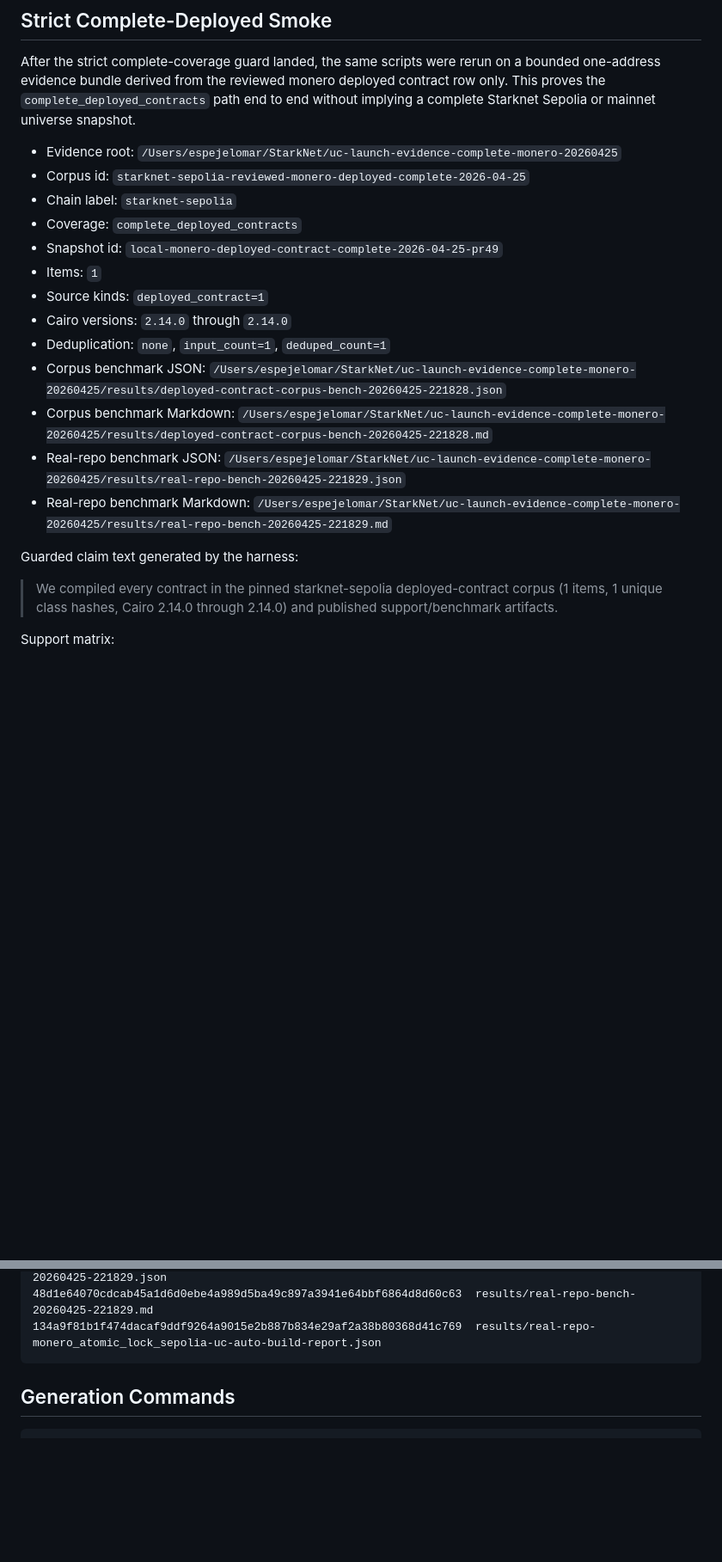
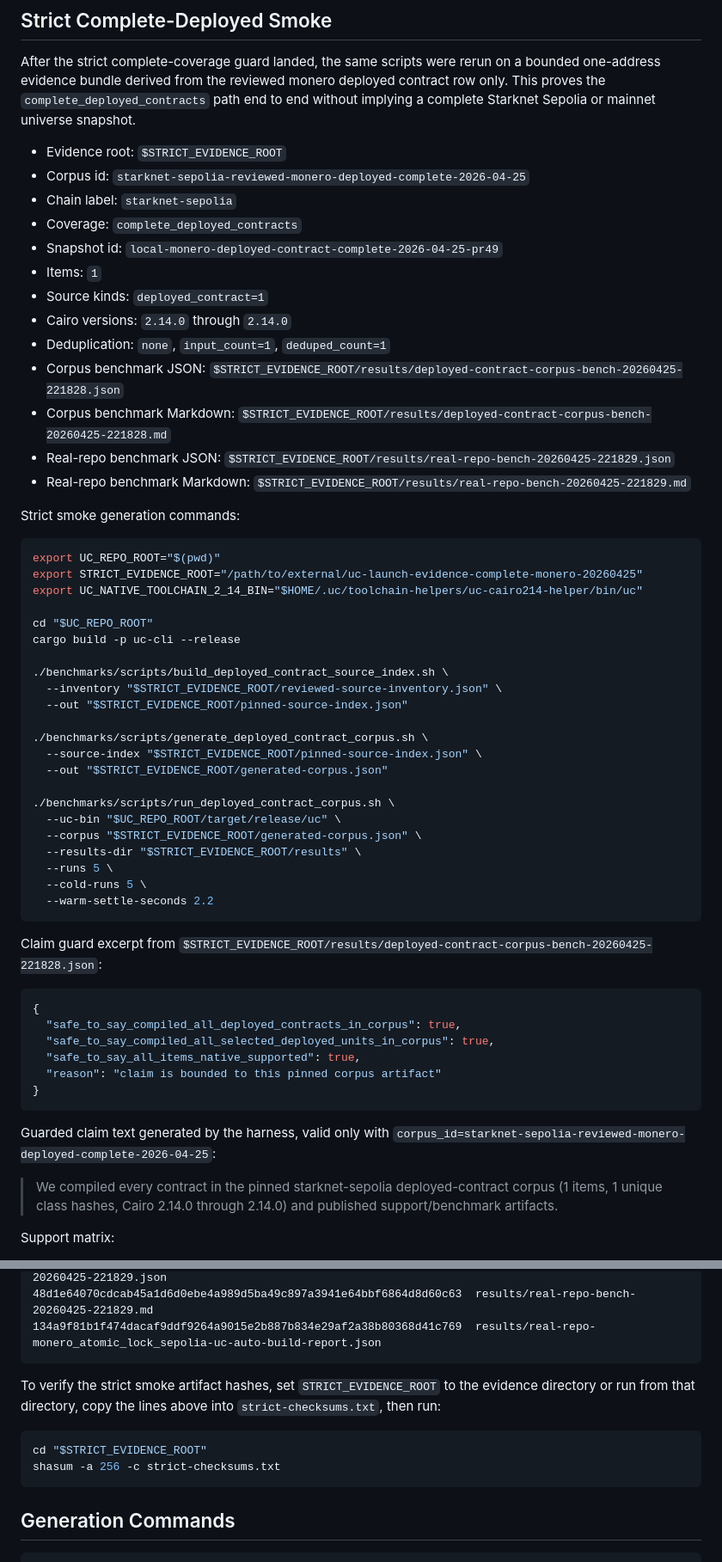
Before and after one commit to omarespejel/uc, a Markdown page: docs/LAUNCH_EVIDENCE_2026-04-25.md, 2 parts joined by grey strips. Shown at 86% size. Drawn GitHub-style; blank space fills up the shorter version.

Commit message:
Tighten strict evidence reproducibility notes

````diff
--- a/docs/LAUNCH_EVIDENCE_2026-04-25.md
+++ b/docs/LAUNCH_EVIDENCE_2026-04-25.md
@@ -20,7 +20,7 @@ a bounded one-address evidence bundle derived from the reviewed monero deployed
 contract row only. This proves the `complete_deployed_contracts` path end to end
 without implying a complete Starknet Sepolia or mainnet universe snapshot.
 
-- Evidence root: `/Users/espejelomar/StarkNet/uc-launch-evidence-complete-monero-20260425`
+- Evidence root: `$STRICT_EVIDENCE_ROOT`
 - Corpus id: `starknet-sepolia-reviewed-monero-deployed-complete-2026-04-25`
 - Chain label: `starknet-sepolia`
 - Coverage: `complete_deployed_contracts`
@@ -29,12 +29,52 @@ without implying a complete Starknet Sepolia or mainnet universe snapshot.
 - Source kinds: `deployed_contract=1`
 - Cairo versions: `2.14.0` through `2.14.0`
 - Deduplication: `none`, `input_count=1`, `deduped_count=1`
-- Corpus benchmark JSON: `/Users/espejelomar/StarkNet/uc-launch-evidence-complete-monero-20260425/results/deployed-contract-corpus-bench-20260425-221828.json`
-- Corpus benchmark Markdown: `/Users/espejelomar/StarkNet/uc-launch-evidence-complete-monero-20260425/results/deployed-contract-corpus-bench-20260425-221828.md`
-- Real-repo benchmark JSON: `/Users/espejelomar/StarkNet/uc-launch-evidence-complete-monero-20260425/results/real-repo-bench-20260425-221829.json`
-- Real-repo benchmark Markdown: `/Users/espejelomar/StarkNet/uc-launch-evidence-complete-monero-20260425/results/real-repo-bench-20260425-221829.md`
+- Corpus benchmark JSON: `$STRICT_EVIDENCE_ROOT/results/deployed-contract-corpus-bench-20260425-221828.json`
+- Corpus benchmark Markdown: `$STRICT_EVIDENCE_ROOT/results/deployed-contract-corpus-bench-20260425-221828.md`
+- Real-repo benchmark JSON: `$STRICT_EVIDENCE_ROOT/results/real-repo-bench-20260425-221829.json`
+- Real-repo benchmark Markdown: `$STRICT_EVIDENCE_ROOT/results/real-repo-bench-20260425-221829.md`
 
-Guarded claim text generated by the harness:
+Strict smoke generation commands:
+
+```bash
+export UC_REPO_ROOT="$(pwd)"
+export STRICT_EVIDENCE_ROOT="/path/to/external/uc-launch-evidence-complete-monero-20260425"
+export UC_NATIVE_TOOLCHAIN_2_14_BIN="$HOME/.uc/toolchain-helpers/uc-cairo214-helper/bin/uc"
+
+cd "$UC_REPO_ROOT"
+cargo build -p uc-cli --release
+
+./benchmarks/scripts/build_deployed_contract_source_index.sh \
+  --inventory "$STRICT_EVIDENCE_ROOT/reviewed-source-inventory.json" \
+  --out "$STRICT_EVIDENCE_ROOT/pinned-source-index.json"
+
+./benchmarks/scripts/generate_deployed_contract_corpus.sh \
+  --source-index "$STRICT_EVIDENCE_ROOT/pinned-source-index.json" \
+  --out "$STRICT_EVIDENCE_ROOT/generated-corpus.json"
+
+./benchmarks/scripts/run_deployed_contract_corpus.sh \
+  --uc-bin "$UC_REPO_ROOT/target/release/uc" \
+  --corpus "$STRICT_EVIDENCE_ROOT/generated-corpus.json" \
+  --results-dir "$STRICT_EVIDENCE_ROOT/results" \
+  --runs 5 \
+  --cold-runs 5 \
+  --warm-settle-seconds 2.2
+```
+
+Claim guard excerpt from
+`$STRICT_EVIDENCE_ROOT/results/deployed-contract-corpus-bench-20260425-221828.json`:
+
+```json
+{
+  "safe_to_say_compiled_all_deployed_contracts_in_corpus": true,
+  "safe_to_say_compiled_all_selected_deployed_units_in_corpus": true,
+  "safe_to_say_all_items_native_supported": true,
+  "reason": "claim is bounded to this pinned corpus artifact"
+}
+```
+
+Guarded claim text generated by the harness, valid only with
+`corpus_id=starknet-sepolia-reviewed-monero-deployed-complete-2026-04-25`:
 
 > We compiled every contract in the pinned starknet-sepolia deployed-contract corpus (1 items, 1 unique class hashes, Cairo 2.14.0 through 2.14.0) and published support/benchmark artifacts.
 
@@ -65,6 +119,15 @@ c5b4d7adbeded33ffdd22b5039b07b4c16d967532bb24e2491dc3b8b27e15f11  results/deploy
 05f089c2489fe577863a0af4c010f201418ce0bbb00b38110684e207e63fe7ff  results/real-repo-bench-20260425-221829.json
 48d1e64070cdcab45a1d6d0ebe4a989d5ba49c897a3941e64bbf6864d8d60c63  results/real-repo-bench-20260425-221829.md
 134a9f81b1f474dacaf9ddf9264a9015e2b887b834e29af2a38b80368d41c769  results/real-repo-monero_atomic_lock_sepolia-uc-auto-build-report.json
+```
+
+To verify the strict smoke artifact hashes, set `STRICT_EVIDENCE_ROOT` to the
+evidence directory or run from that directory, copy the lines above into
+`strict-checksums.txt`, then run:
+
+```bash
+cd "$STRICT_EVIDENCE_ROOT"
+shasum -a 256 -c strict-checksums.txt
 ```
 
 ## Generation Commands
````
Also changed, not shown: other parts of docs/LAUNCH_EVIDENCE_2026-04-25.md (+14 -0 lines).
